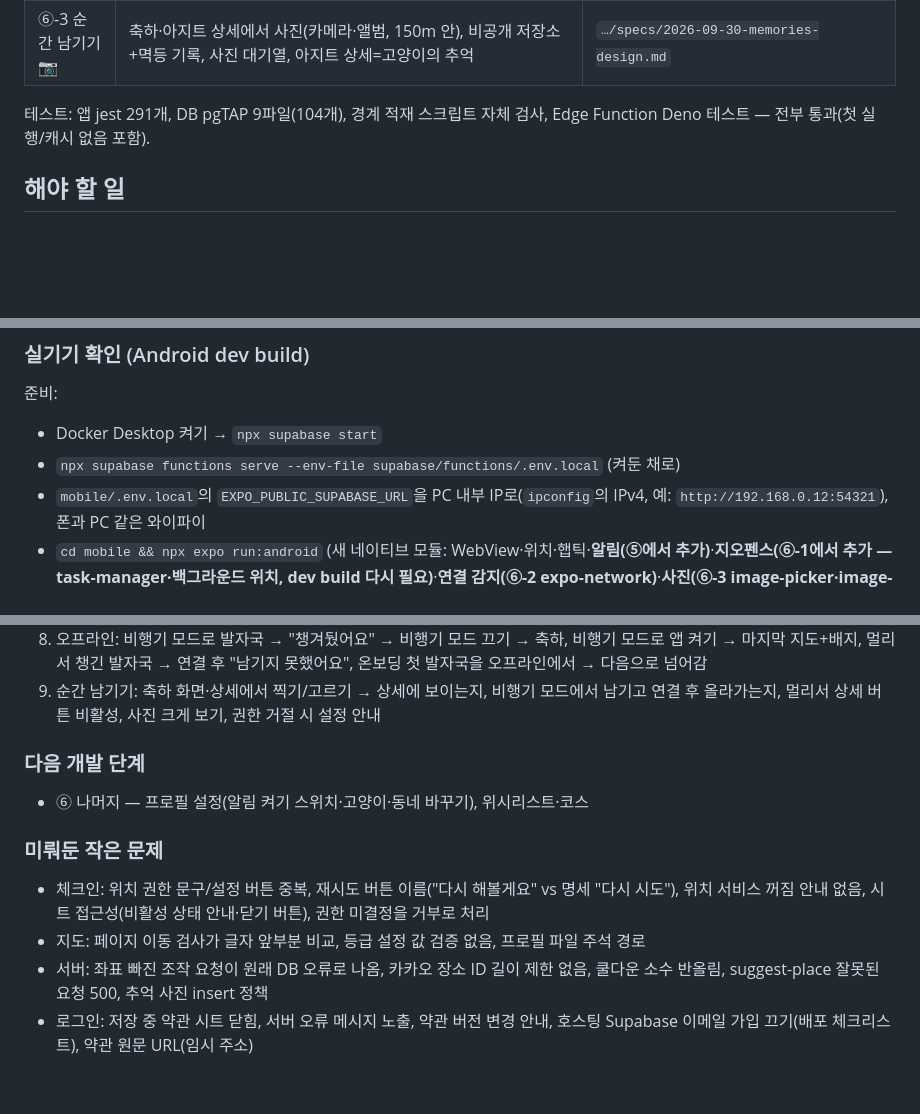
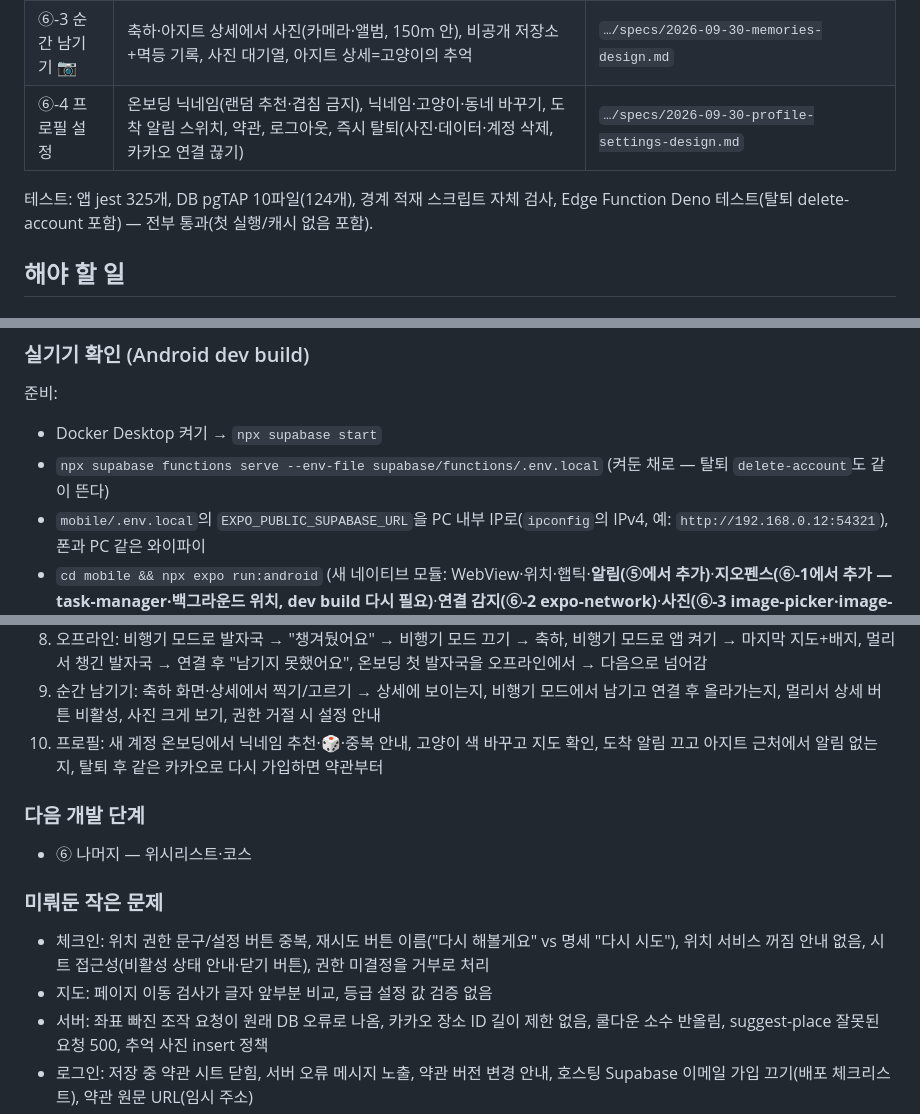
Before and after one commit to softHyeonsung/sheriff, a Markdown page: docs/진행상황.md, 3 parts joined by grey strips. Rendered like a GitHub page; blank space fills up the shorter version.

Commit message:
docs: progress after profile settings
Co-Authored-By: Claude Opus 5.5 <noreply@anthropic.com>

```diff
--- a/docs/진행상황.md
+++ b/docs/진행상황.md
@@ -16,8 +16,9 @@
 | ⑥-1 도착 알림 | 아지트 150m 안 2분 머물면 로컬 알림(6시간·하루 8번·야간 제외), 누르면 체크인, 재방문 축하 뒤 "항상 허용" 카드 한 번 | `…/specs/2026-09-29-arrival-alert-design.md` |
 | ⑥-2 오프라인 큐 | 끊겨도 발자국을 챙겨 뒀다가 연결되면 올리고 축하, 끊긴 동안 마지막 지도+배지 | `…/specs/2026-09-29-offline-queue-design.md` |
 | ⑥-3 순간 남기기 📷 | 축하·아지트 상세에서 사진(카메라·앨범, 150m 안), 비공개 저장소+멱등 기록, 사진 대기열, 아지트 상세=고양이의 추억 | `…/specs/2026-09-30-memories-design.md` |
+| ⑥-4 프로필 설정 | 온보딩 닉네임(랜덤 추천·겹침 금지), 닉네임·고양이·동네 바꾸기, 도착 알림 스위치, 약관, 로그아웃, 즉시 탈퇴(사진·데이터·계정 삭제, 카카오 연결 끊기) | `…/specs/2026-09-30-profile-settings-design.md` |
 
-테스트: 앱 jest 291개, DB pgTAP 9파일(104개), 경계 적재 스크립트 자체 검사, Edge Function Deno 테스트 — 전부 통과(첫 실행/캐시 없음 포함).
+테스트: 앱 jest 325개, DB pgTAP 10파일(124개), 경계 적재 스크립트 자체 검사, Edge Function Deno 테스트(탈퇴 delete-account 포함) — 전부 통과(첫 실행/캐시 없음 포함).
 
 ## 해야 할 일
 
@@ -34,7 +35,7 @@
 ### 실기기 확인 (Android dev build)
 준비:
 - Docker Desktop 켜기 → `npx supabase start`
-- `npx supabase functions serve --env-file supabase/functions/.env.local` (켜둔 채로)
+- `npx supabase functions serve --env-file supabase/functions/.env.local` (켜둔 채로 — 탈퇴 `delete-account`도 같이 뜬다)
 - `mobile/.env.local`의 `EXPO_PUBLIC_SUPABASE_URL`을 PC 내부 IP로(`ipconfig`의 IPv4, 예: `http://192.168.0.12:54321`), 폰과 PC 같은 와이파이
 - `cd mobile && npx expo run:android` (새 네이티브 모듈: WebView·위치·햅틱·**알림(⑤에서 추가)**·**지오펜스(⑥-1에서 추가 — task-manager·백그라운드 위치, dev build 다시 필요)**·**연결 감지(⑥-2 expo-network)**·**사진(⑥-3 image-picker·image-manipulator)**)
 - 키 해시 카카오 콘솔 등록: `keytool -exportcert -alias androiddebugkey -keystore mobile/android/app/debug.keystore -storepass android | openssl sha1 -binary | openssl base64`
@@ -49,13 +50,14 @@
 7. 도착 알림: 재방문 축하 뒤 카드 한 번만, 좋아요 → 항상 허용 팝업(안드로이드는 설정 화면), 앱 끈 채 아지트 도착 2분 → 알림, 1분 만에 떠나면 알림 없음, 알림 탭 → 체크인 시트, 밤 10시 이후엔 안 옴
 8. 오프라인: 비행기 모드로 발자국 → "챙겨뒀어요" → 비행기 모드 끄기 → 축하, 비행기 모드로 앱 켜기 → 마지막 지도+배지, 멀리서 챙긴 발자국 → 연결 후 "남기지 못했어요", 온보딩 첫 발자국을 오프라인에서 → 다음으로 넘어감
 9. 순간 남기기: 축하 화면·상세에서 찍기/고르기 → 상세에 보이는지, 비행기 모드에서 남기고 연결 후 올라가는지, 멀리서 상세 버튼 비활성, 사진 크게 보기, 권한 거절 시 설정 안내
+10. 프로필: 새 계정 온보딩에서 닉네임 추천·🎲·중복 안내, 고양이 색 바꾸고 지도 확인, 도착 알림 끄고 아지트 근처에서 알림 없는지, 탈퇴 후 같은 카카오로 다시 가입하면 약관부터
 
 ### 다음 개발 단계
-- ⑥ 나머지 — 프로필 설정(알림 켜기 스위치·고양이·동네 바꾸기), 위시리스트·코스
+- ⑥ 나머지 — 위시리스트·코스
 
 ### 미뤄둔 작은 문제
 - 체크인: 위치 권한 문구/설정 버튼 중복, 재시도 버튼 이름("다시 해볼게요" vs 명세 "다시 시도"), 위치 서비스 꺼짐 안내 없음, 시트 접근성(비활성 상태 안내·닫기 버튼), 권한 미결정을 거부로 처리
-- 지도: 페이지 이동 검사가 글자 앞부분 비교, 등급 설정 값 검증 없음, 프로필 파일 주석 경로
+- 지도: 페이지 이동 검사가 글자 앞부분 비교, 등급 설정 값 검증 없음
 - 서버: 좌표 빠진 조작 요청이 원래 DB 오류로 나옴, 카카오 장소 ID 길이 제한 없음, 쿨다운 소수 반올림, suggest-place 잘못된 요청 500, 추억 사진 insert 정책
 - 로그인: 저장 중 약관 시트 닫힘, 서버 오류 메시지 노출, 약관 버전 변경 안내, 호스팅 Supabase 이메일 가입 끄기(배포 체크리스트), 약관 원문 URL(임시 주소)
 - 업데이트 가능: `expo` 57.0.24→57.0.25, `@expo/ui`
```
